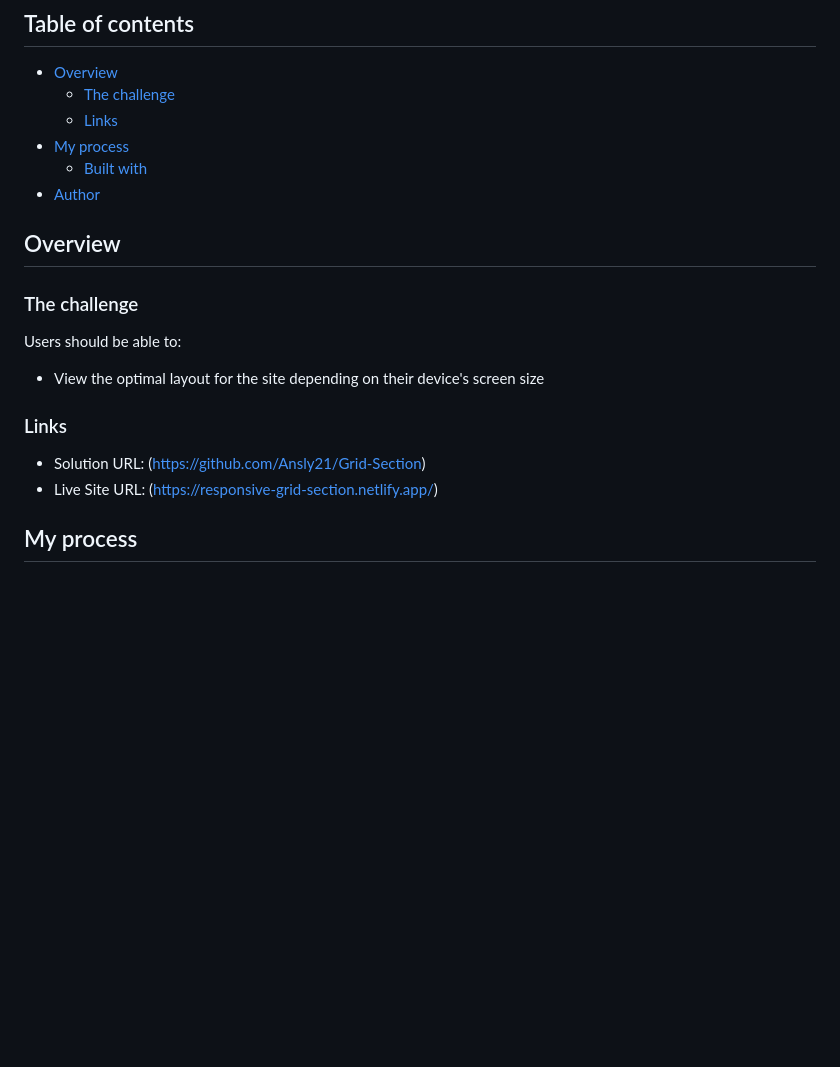
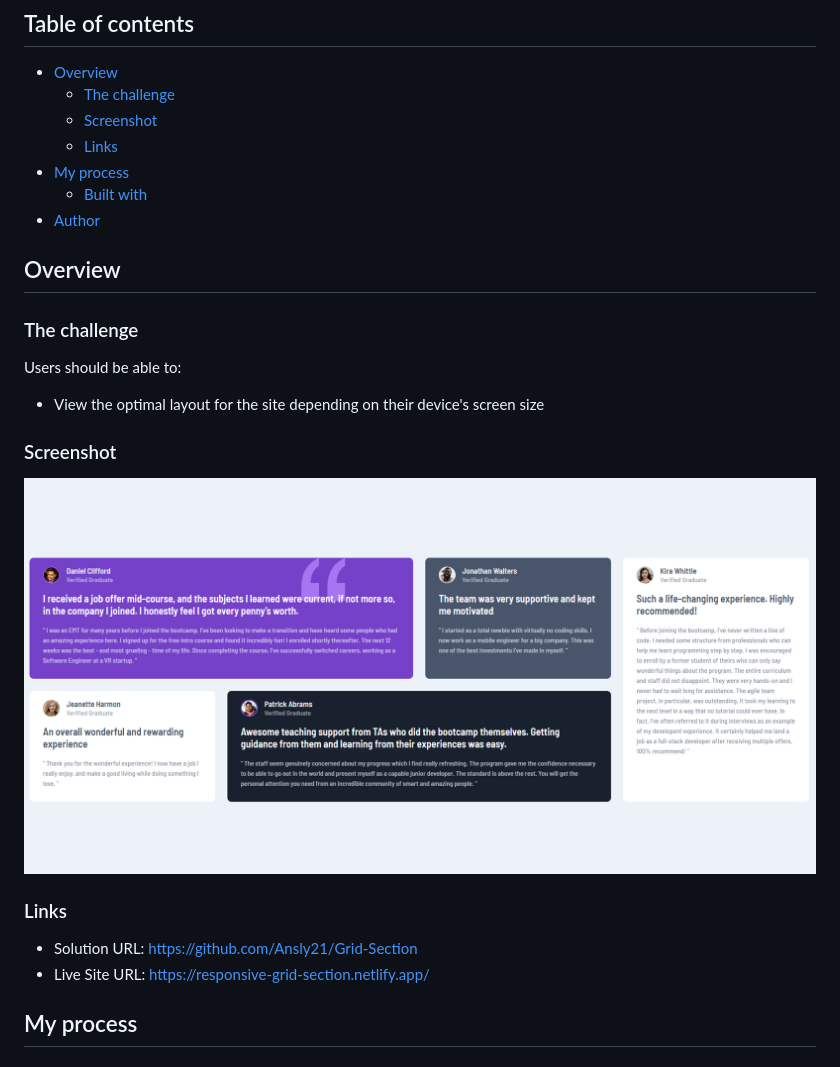
Before and after one commit to Ansly21/Grid-Section, a Markdown page: README.md, the part around the change. GitHub-like rendering; pictures changed too: design/completed_solution.png (added); blank space fills up the shorter version.

```diff
--- a/README.md
+++ b/README.md
@@ -6,6 +6,7 @@ This is a solution to the [Testimonials grid section challenge on Frontend Mento
 
 - [Overview](#overview)
   - [The challenge](#the-challenge)
+  - [Screenshot](#screenshot)
   - [Links](#links)
 - [My process](#my-process)
   - [Built with](#built-with)
@@ -20,10 +21,13 @@ Users should be able to:
 
 - View the optimal layout for the site depending on their device's screen size
 
+### Screenshot
+![](/design/completed_solution.png)
+
 ### Links
 
-- Solution URL: (https://github.com/Ansly21/Grid-Section)
-- Live Site URL: (https://responsive-grid-section.netlify.app/)
+- Solution URL: https://github.com/Ansly21/Grid-Section
+- Live Site URL: https://responsive-grid-section.netlify.app/
 
 ## My process
 
```
